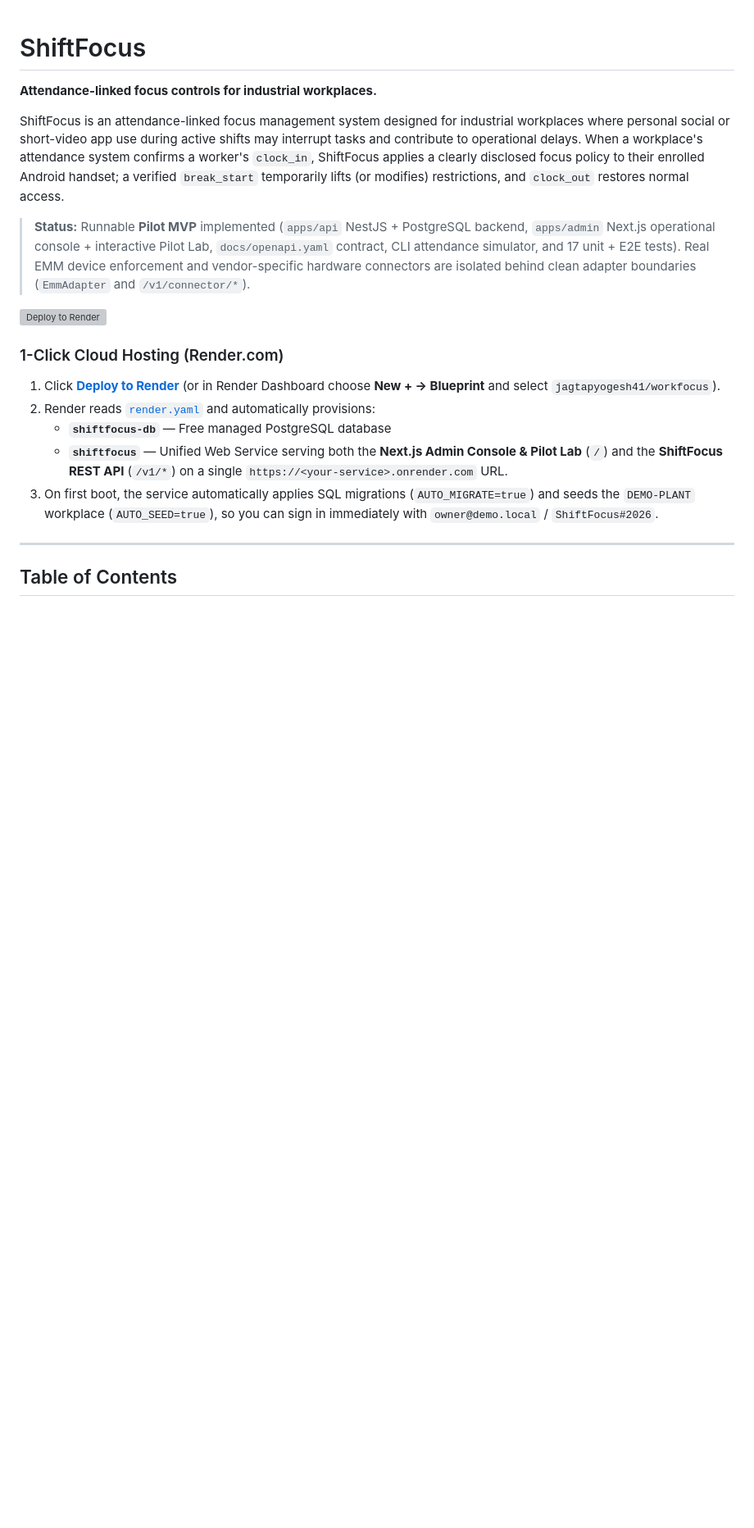
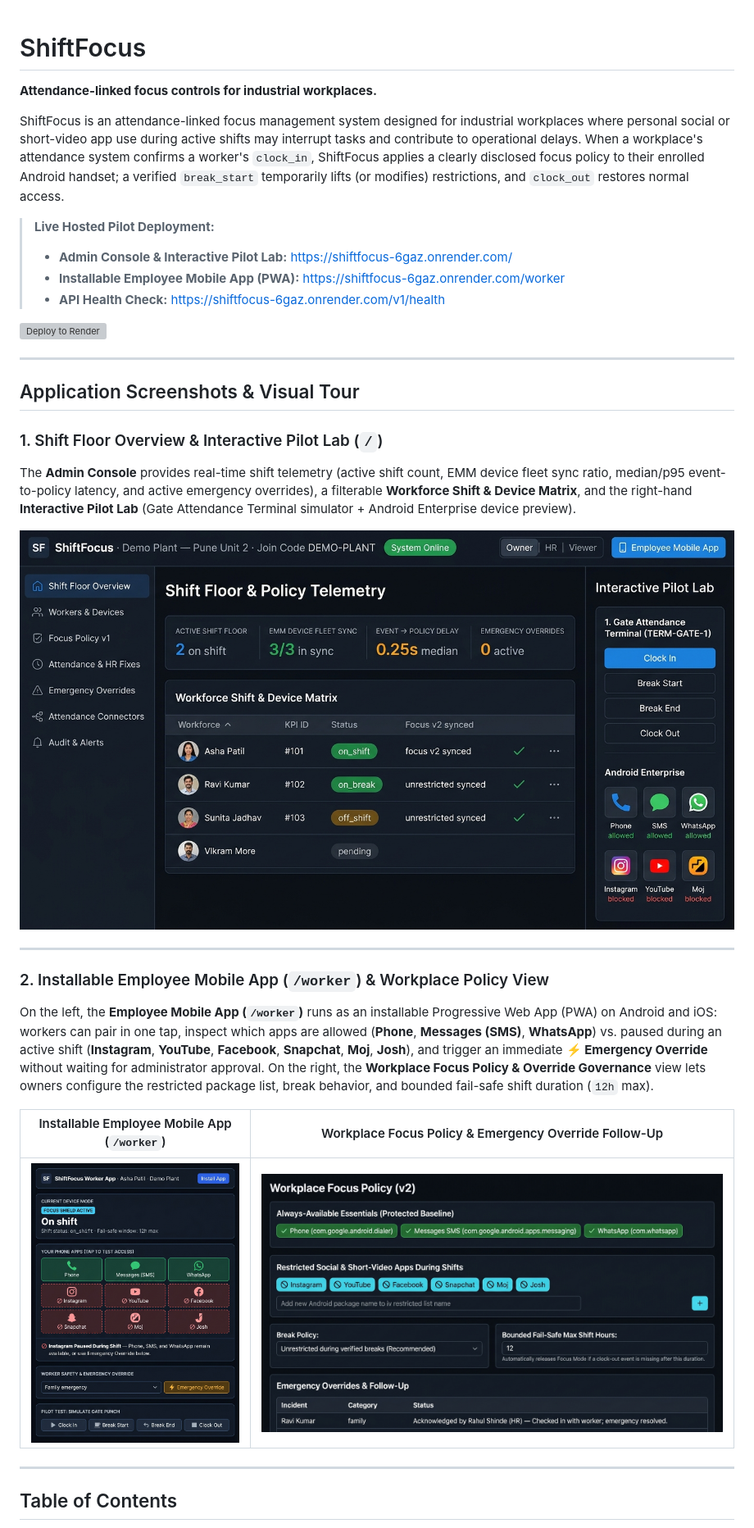
Before and after one commit to jagtapyogesh41/workfocus, a Markdown page: README.md, the part around one of its changes. Shown at 82% size. GitHub-like rendering; pictures changed too: docs/images/admin-console.jpg (added), docs/images/policy-and-override.jpg (added), docs/images/worker-mobile-app.jpg (added); blank space fills up the shorter version; grey boxes are pictures that could not be loaded.

Commit message:
docs(readme): add UI screenshots of Admin Console, Employee Mobile App (/worker), and Focus Policy

```diff
--- a/README.md
+++ b/README.md
@@ -4,16 +4,30 @@
 
 ShiftFocus is an attendance-linked focus management system designed for industrial workplaces where personal social or short-video app use during active shifts may interrupt tasks and contribute to operational delays. When a workplace's attendance system confirms a worker's `clock_in`, ShiftFocus applies a clearly disclosed focus policy to their enrolled Android handset; a verified `break_start` temporarily lifts (or modifies) restrictions, and `clock_out` restores normal access.
 
-> **Status:** Runnable **Pilot MVP** implemented (`apps/api` NestJS + PostgreSQL backend, `apps/admin` Next.js operational console + interactive Pilot Lab, `docs/openapi.yaml` contract, CLI attendance simulator, and 17 unit + E2E tests). Real EMM device enforcement and vendor-specific hardware connectors are isolated behind clean adapter boundaries (`EmmAdapter` and `/v1/connector/*`).
+> **Live Hosted Pilot Deployment:**
+> - **Admin Console & Interactive Pilot Lab:** [https://shiftfocus-6gaz.onrender.com/](https://shiftfocus-6gaz.onrender.com/)
+> - **Installable Employee Mobile App (PWA):** [https://shiftfocus-6gaz.onrender.com/worker](https://shiftfocus-6gaz.onrender.com/worker)
+> - **API Health Check:** [https://shiftfocus-6gaz.onrender.com/v1/health](https://shiftfocus-6gaz.onrender.com/v1/health)
 
 [![Deploy to Render](https://render.com/images/deploy-to-render-button.svg)](https://render.com/deploy?repo=https://github.com/jagtapyogesh41/workfocus)
 
-### 1-Click Cloud Hosting (Render.com)
-1. Click **[Deploy to Render](https://render.com/deploy?repo=https://github.com/jagtapyogesh41/workfocus)** (or in Render Dashboard choose **New + → Blueprint** and select `jagtapyogesh41/workfocus`).
-2. Render reads [`render.yaml`](file:///home/antigravity/jagtapyogesh41/workfocus/render.yaml) and automatically provisions:
-   - **`shiftfocus-db`** — Free managed PostgreSQL database
-   - **`shiftfocus`** — Unified Web Service serving both the **Next.js Admin Console & Pilot Lab** (`/`) and the **ShiftFocus REST API** (`/v1/*`) on a single `https://<your-service>.onrender.com` URL.
-3. On first boot, the service automatically applies SQL migrations (`AUTO_MIGRATE=true`) and seeds the `DEMO-PLANT` workplace (`AUTO_SEED=true`), so you can sign in immediately with `owner@demo.local` / `ShiftFocus#2026`.
+---
+
+## Application Screenshots & Visual Tour
+
+### 1. Shift Floor Overview & Interactive Pilot Lab (`/`)
+The **Admin Console** provides real-time shift telemetry (active shift count, EMM device fleet sync ratio, median/p95 event-to-policy latency, and active emergency overrides), a filterable **Workforce Shift & Device Matrix**, and the right-hand **Interactive Pilot Lab** (Gate Attendance Terminal simulator + Android Enterprise device preview).
+
+![ShiftFocus Admin Console & Interactive Pilot Lab](docs/images/admin-console.jpg)
+
+---
+
+### 2. Installable Employee Mobile App (`/worker`) & Workplace Policy View
+On the left, the **Employee Mobile App (`/worker`)** runs as an installable Progressive Web App (PWA) on Android and iOS: workers can pair in one tap, inspect which apps are allowed (**Phone**, **Messages (SMS)**, **WhatsApp**) vs. paused during an active shift (**Instagram**, **YouTube**, **Facebook**, **Snapchat**, **Moj**, **Josh**), and trigger an immediate **⚡ Emergency Override** without waiting for administrator approval. On the right, the **Workplace Focus Policy & Override Governance** view lets owners configure the restricted package list, break behavior, and bounded fail-safe shift duration (`12h` max).
+
+| Installable Employee Mobile App (`/worker`) | Workplace Focus Policy & Emergency Override Follow-Up |
+| :---: | :---: |
+| ![ShiftFocus Worker Mobile App](docs/images/worker-mobile-app.jpg) | ![ShiftFocus Focus Policy & Overrides](docs/images/policy-and-override.jpg) |
 
 ---
 
```
Also changed, not shown: other parts of README.md (+51 -30 lines).
